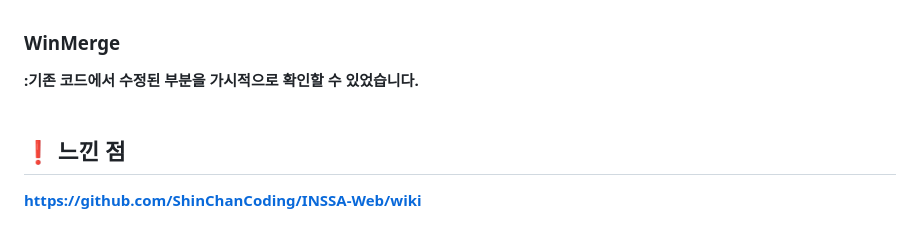
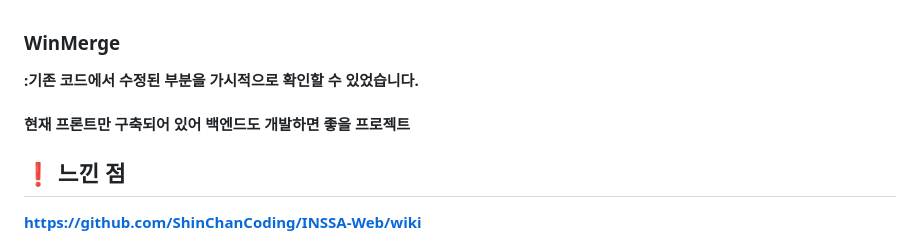
Before and after one commit to ShinChanCoding/INSSA-Web, a Markdown page: README.md, the part around the change. GitHub-like rendering.

```diff
--- a/README.md
+++ b/README.md
@@ -130,7 +130,7 @@ position값을 활용과 함께 eventListener와 함수 수정을 통해 해결
 :기존 코드에서 수정된 부분을 가시적으로 확인할 수 있었습니다.
 <br>
 <br>
-
+현재 프론트만 구축되어 있어 백엔드도 개발하면 좋을 프로젝트
 
 
 ## ❗ 느낀 점
```
